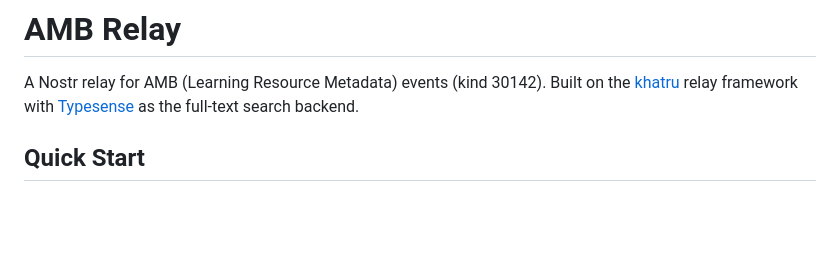
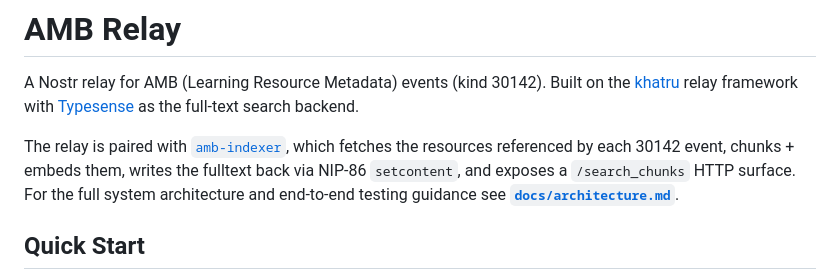
Before and after one commit to edufeed-org/amb-relay, a Markdown page: README.md, the part around the change. Rendered like a GitHub page; blank space fills up the shorter version.

```diff
--- a/README.md
+++ b/README.md
@@ -1,6 +1,12 @@
 # AMB Relay
 
 A Nostr relay for AMB (Learning Resource Metadata) events (kind 30142). Built on the [khatru](https://git.edufeed.org/edufeed/nostrlib/src/branch/master/khatru) relay framework with [Typesense](https://typesense.org/) as the full-text search backend.
+
+The relay is paired with [`amb-indexer`](../amb-indexer), which fetches
+the resources referenced by each 30142 event, chunks + embeds them,
+writes the fulltext back via NIP-86 `setcontent`, and exposes a
+`/search_chunks` HTTP surface. For the full system architecture and
+end-to-end testing guidance see **[`docs/architecture.md`](docs/architecture.md)**.
 
 ## Quick Start
 
```
Also changed, not shown: docs/architecture.md (added, +547 -0 lines).
